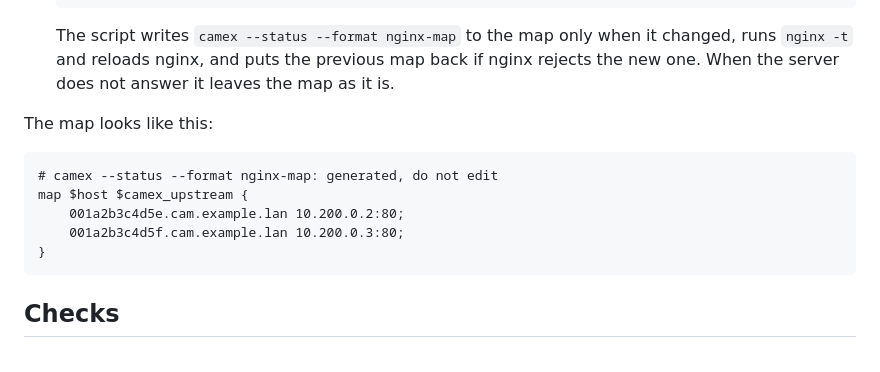
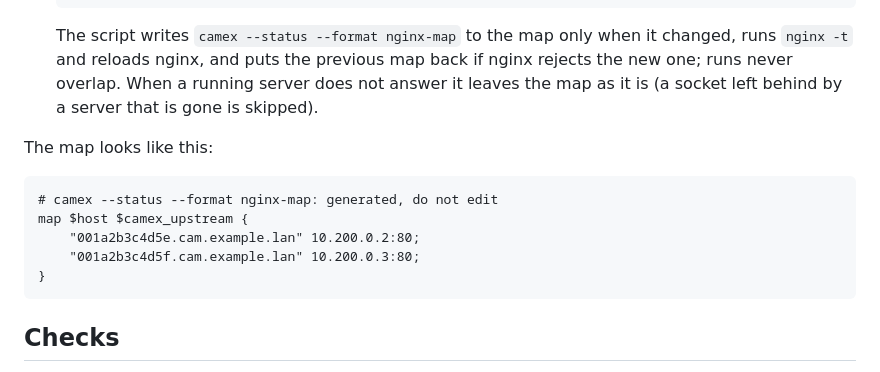
Before and after one commit to OpenIPC/camex, a Markdown page: docs/nginx.md, the part around the change. Rendered like a GitHub page.

Commit message:
docs: quoted keys in the map example; overlapping and stale-socket behaviour of the sync (#85)

````diff
--- a/docs/nginx.md
+++ b/docs/nginx.md
@@ -192,16 +192,17 @@ route other traffic.
 
    The script writes `camex --status --format nginx-map` to the map only when
    it changed, runs `nginx -t` and reloads nginx, and puts the previous map back
-   if nginx rejects the new one. When the server does not answer it leaves the
-   map as it is.
+   if nginx rejects the new one; runs never overlap. When a running server does
+   not answer it leaves the map as it is (a socket left behind by a server that
+   is gone is skipped).
 
 The map looks like this:
 
 ```
 # camex --status --format nginx-map: generated, do not edit
 map $host $camex_upstream {
-    001a2b3c4d5e.cam.example.lan 10.200.0.2:80;
-    001a2b3c4d5f.cam.example.lan 10.200.0.3:80;
+    "001a2b3c4d5e.cam.example.lan" 10.200.0.2:80;
+    "001a2b3c4d5f.cam.example.lan" 10.200.0.3:80;
 }
 ```
 
````
